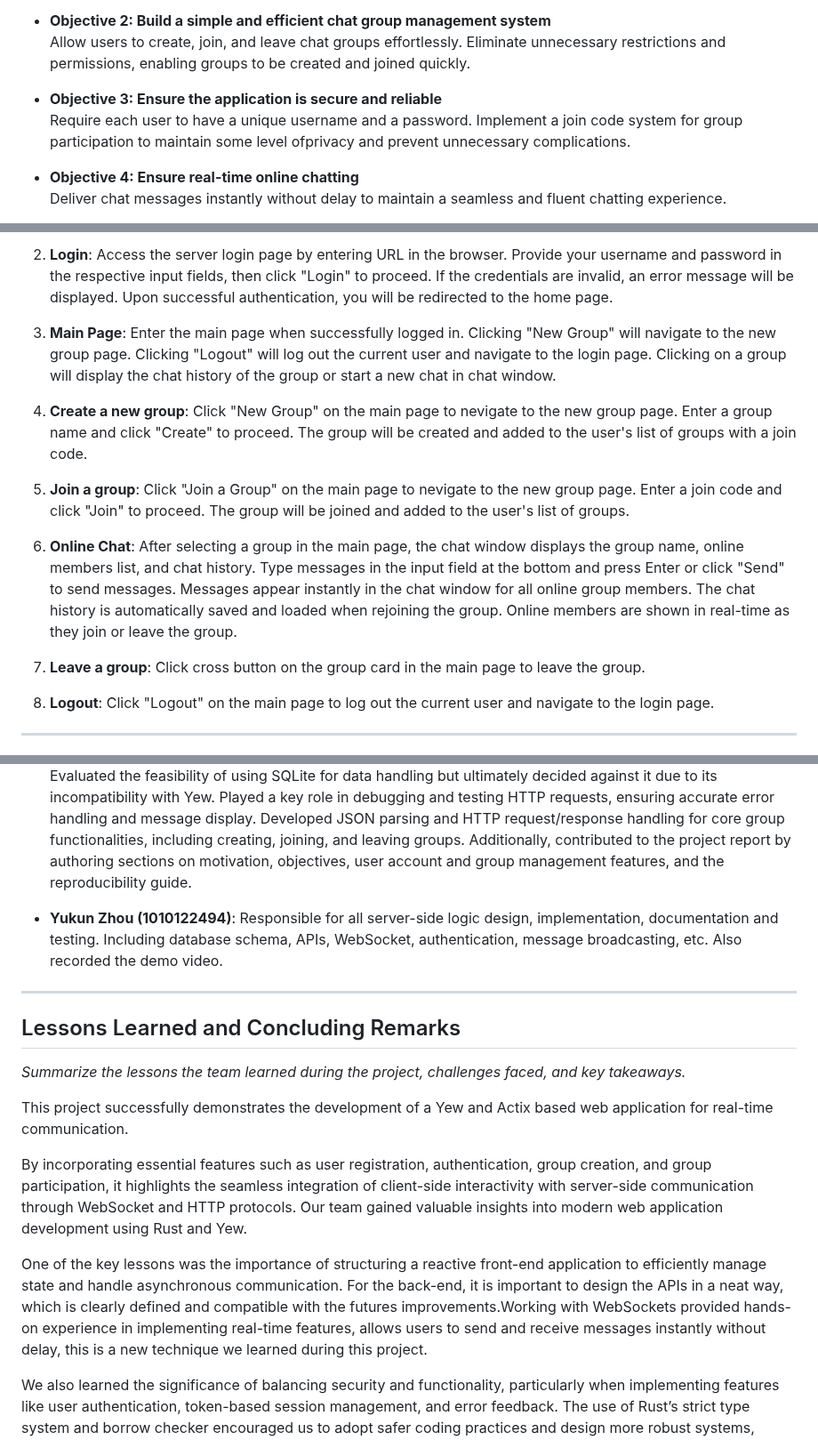
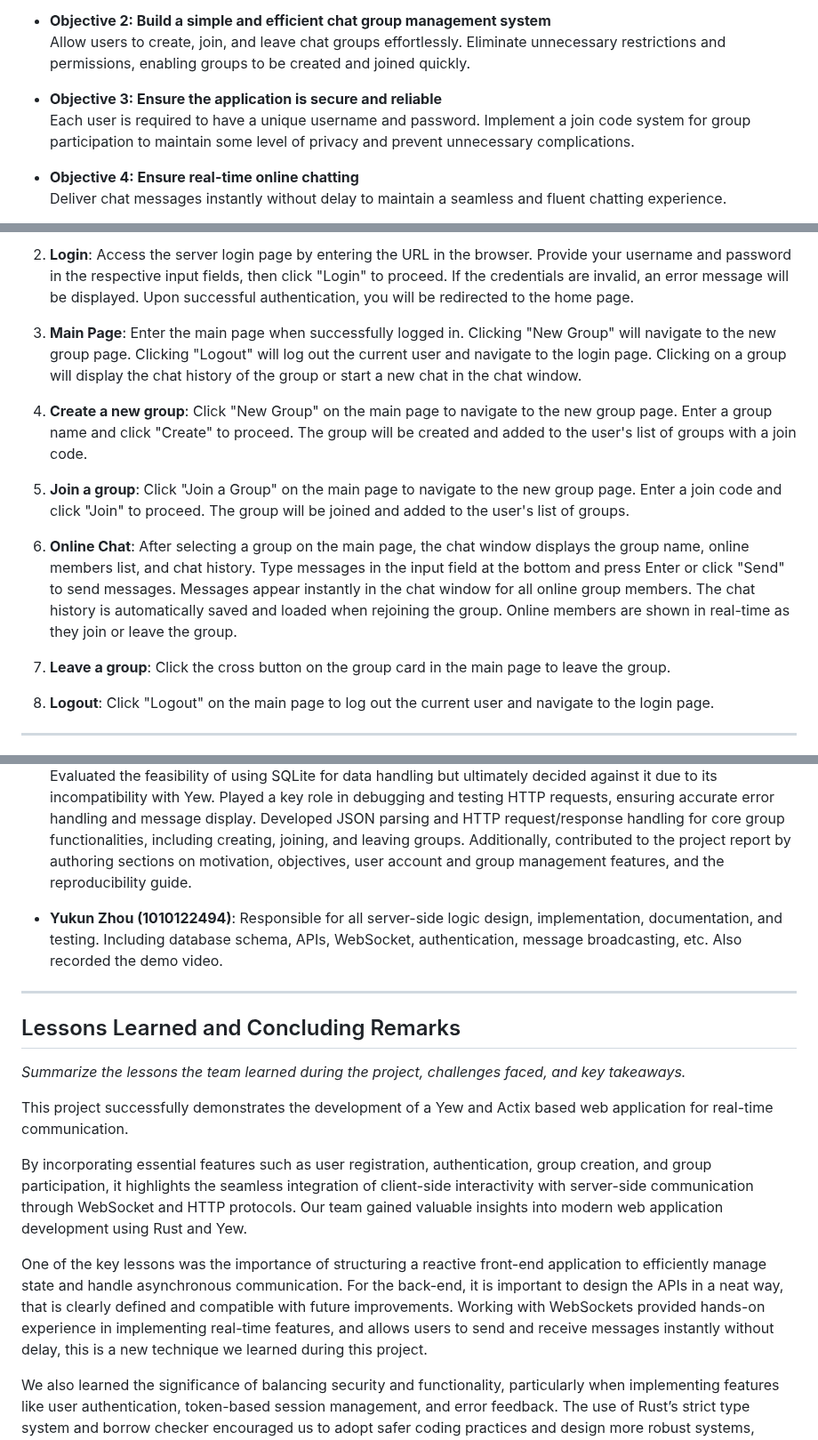
Before and after one commit to andyzhou23/ece1724_rust_project, a Markdown page: readme.md, 3 parts joined by grey strips. Shown at 89% size. Drawn GitHub-style.

```diff
--- a/readme.md
+++ b/readme.md
@@ -31,7 +31,7 @@ This need for quick, public and unrestricted access is why we decided to develop
   Allow users to create, join, and leave chat groups effortlessly. Eliminate unnecessary restrictions and permissions, enabling groups to be created and joined quickly.
 
 - **Objective 3: Ensure the application is secure and reliable**
-  Require each user to have a unique username and a password. Implement a join code system for group participation to maintain some level ofprivacy and prevent unnecessary complications.
+  Each user is required to have a unique username and password. Implement a join code system for group participation to maintain some level of privacy and prevent unnecessary complications.
 
 - **Objective 4: Ensure real-time online chatting**
   Deliver chat messages instantly without delay to maintain a seamless and fluent chatting experience.
@@ -157,10 +157,10 @@ To test the server's function during development, we used several tools:
 
-2. **Login**: Access the server login page by entering URL in the browser. Provide your username and password in the respective input fields, then click "Login" to proceed. If the credentials are invalid, an error message will be displayed. Upon successful authentication, you will be redirected to the home page.
-3. **Main Page**: Enter the main page when successfully logged in. Clicking "New Group" will navigate to the new group page. Clicking "Logout" will log out the current user and navigate to the login page. Clicking on a group will display the chat history of the group or start a new chat in chat window.
-4. **Create a new group**: Click "New Group" on the main page to nevigate to the new group page. Enter a group name and click "Create" to proceed. The group will be created and added to the user's list of groups with a join code.
-5. **Join a group**: Click "Join a Group" on the main page to nevigate to the new group page. Enter a join code and click "Join" to proceed. The group will be joined and added to the user's list of groups.
-6. **Online Chat**: After selecting a group in the main page, the chat window displays the group name, online members list, and chat history. Type messages in the input field at the bottom and press Enter or click "Send" to send messages. Messages appear instantly in the chat window for all online group members. The chat history is automatically saved and loaded when rejoining the group. Online members are shown in real-time as they join or leave the group.
-7. **Leave a group**: Click cross button on the group card in the main page to leave the group.
+2. **Login**: Access the server login page by entering the URL in the browser. Provide your username and password in the respective input fields, then click "Login" to proceed. If the credentials are invalid, an error message will be displayed. Upon successful authentication, you will be redirected to the home page.
+3. **Main Page**: Enter the main page when successfully logged in. Clicking "New Group" will navigate to the new group page. Clicking "Logout" will log out the current user and navigate to the login page. Clicking on a group will display the chat history of the group or start a new chat in the chat window.
+4. **Create a new group**: Click "New Group" on the main page to navigate to the new group page. Enter a group name and click "Create" to proceed. The group will be created and added to the user's list of groups with a join code.
+5. **Join a group**: Click "Join a Group" on the main page to navigate to the new group page. Enter a join code and click "Join" to proceed. The group will be joined and added to the user's list of groups.
+6. **Online Chat**: After selecting a group on the main page, the chat window displays the group name, online members list, and chat history. Type messages in the input field at the bottom and press Enter or click "Send" to send messages. Messages appear instantly in the chat window for all online group members. The chat history is automatically saved and loaded when rejoining the group. Online members are shown in real-time as they join or leave the group.
+7. **Leave a group**: Click the cross button on the group card in the main page to leave the group.
 8. **Logout**: Click "Logout" on the main page to log out the current user and navigate to the login page.
 
 ---
@@ -230,7 +230,7 @@ To test the server's function during development, we used several tools:
 Responsible for the design and implementation of the client-side user interface, with a primary focus on the registration and login pages. Conducted a comprehensive analysis of various approaches for GUI development and selected Yew as the framework due to its compatibility and efficiency. Evaluated the feasibility of using SQLite for data handling but ultimately decided against it due to its incompatibility with Yew. Played a key role in debugging and testing HTTP requests, ensuring accurate error handling and message display. Developed JSON parsing and HTTP request/response handling for core group functionalities, including creating, joining, and leaving groups. Additionally, contributed to the project report by authoring sections on motivation, objectives, user account and group management features, and the reproducibility guide.
 
 - **Yukun Zhou (1010122494)**:
-Responsible for all server-side logic design, implementation, documentation and testing. Including database schema, APIs, WebSocket, authentication, message broadcasting, etc. Also recorded the demo video.
+Responsible for all server-side logic design, implementation, documentation, and testing. Including database schema, APIs, WebSocket, authentication, message broadcasting, etc. Also recorded the demo video.
 
 ---
 
@@ -242,7 +242,7 @@ This project successfully demonstrates the development of a Yew and Actix based
 
 By incorporating essential features such as user registration, authentication, group creation, and group participation, it highlights the seamless integration of client-side interactivity with server-side communication through WebSocket and HTTP protocols. Our team gained valuable insights into modern web application development using Rust and Yew.
 
-One of the key lessons was the importance of structuring a reactive front-end application to efficiently manage state and handle asynchronous communication. For the back-end, it is important to design the APIs in a neat way, which is clearly defined and compatible with the futures improvements.Working with WebSockets provided hands-on experience in implementing real-time features, allows users to send and receive messages instantly without delay, this is a new technique we learned during this project.
+One of the key lessons was the importance of structuring a reactive front-end application to efficiently manage state and handle asynchronous communication. For the back-end, it is important to design the APIs in a neat way, that is clearly defined and compatible with future improvements. Working with WebSockets provided hands-on experience in implementing real-time features, and allows users to send and receive messages instantly without delay, this is a new technique we learned during this project.
 
 We also learned the significance of balancing security and functionality, particularly when implementing features like user authentication, token-based session management, and error feedback. The use of Rust’s strict type system and borrow checker encouraged us to adopt safer coding practices and design more robust systems, especially for tasks like state management and server communication.
 
```
Also changed, not shown: other parts of readme.md (+29 -29 lines).
